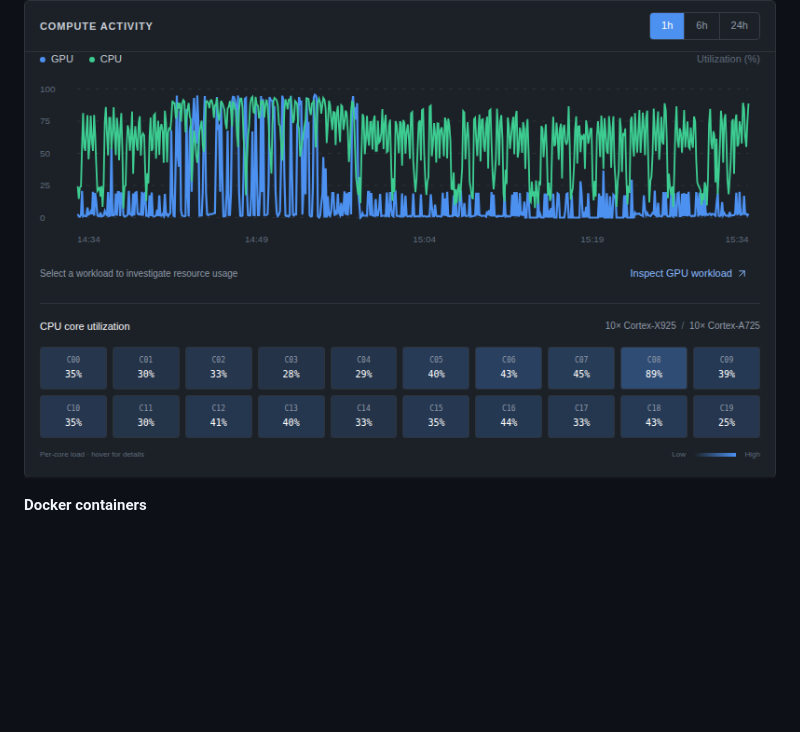
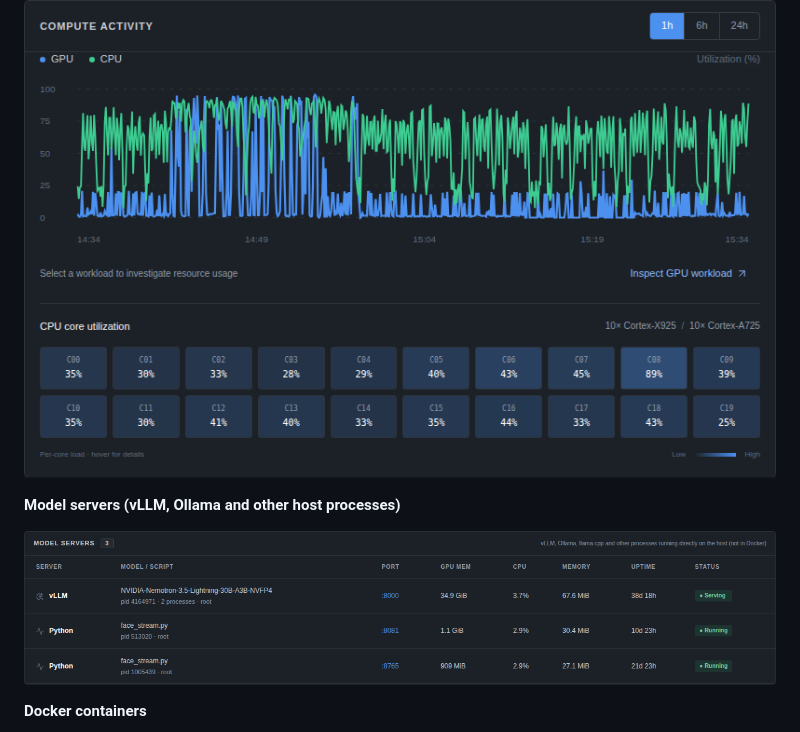
Before and after one commit to SauravSinghPaliwal/spark-dash, a Markdown page: README.md, the part around the change. Drawn GitHub-style; pictures changed too: docs/models.png (added); blank space fills up the shorter version.

Commit message:
Add model servers screenshot to README
Co-Authored-By: Claude Sonnet 5.5 <noreply@anthropic.com>

```diff
--- a/README.md
+++ b/README.md
@@ -27,6 +27,10 @@ A live monitoring console for an NVIDIA **GB10 / DGX Spark–class** Linux works
 **Compute activity and per-core load**
 
 ![Compute](docs/compute.png)
+
+**Model servers (vLLM, Ollama and other host processes)**
+
+![Model servers](docs/models.png)
 
 **Docker containers**
 
```
